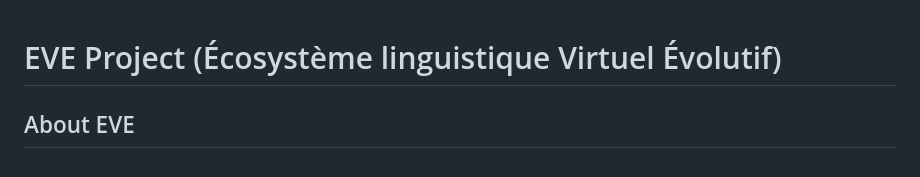
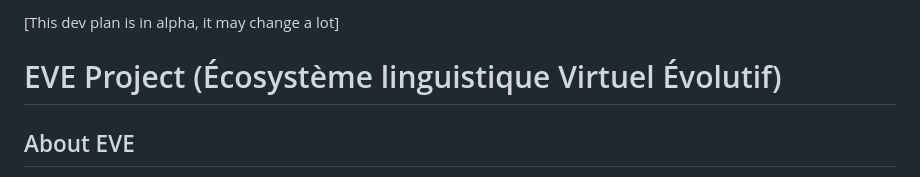
Before and after one commit to Git-Fg/Eve_Project, a Markdown page: README.md, the part around one of its changes. GitHub-like rendering.

```diff
--- a/README.md
+++ b/README.md
@@ -1,3 +27,5 @@
+[This dev plan is in alpha, it may change a lot]
+
 # EVE Project (Écosystème linguistique Virtuel Évolutif)
 
 ## About EVE
```
Also changed, not shown: other parts of README.md (+26 -0 lines).
